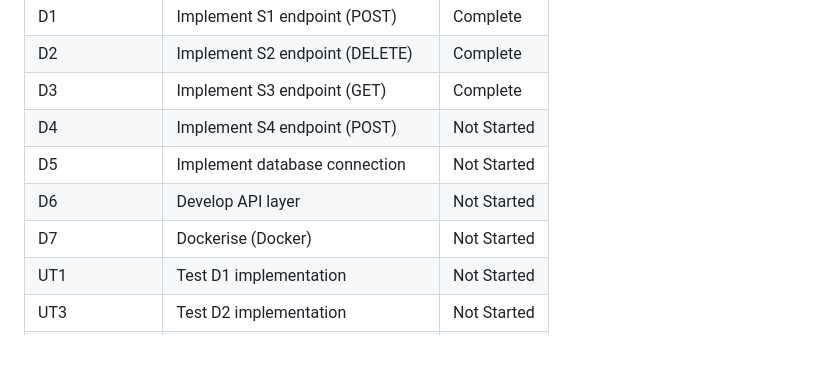
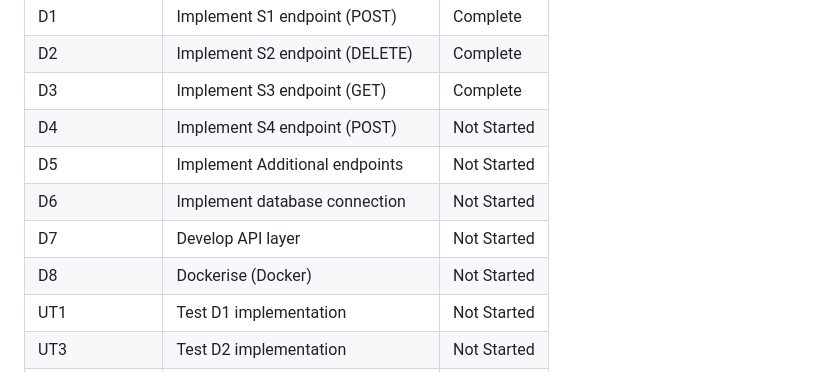
Before and after one commit to milesmfe/Shamzam, a Markdown page: README.md, the part around the change. GitHub-like rendering; blank space fills up the shorter version.

Commit message:
Update README: Insert new Dev requirement (now D5)

```diff
--- a/README.md
+++ b/README.md
@@ -39,9 +39,10 @@ The following implementation requirements must be satisfied:
 | D2             | Implement S2 endpoint (DELETE)   | Complete    |
 | D3             | Implement S3 endpoint (GET)      | Complete    |
 | D4             | Implement S4 endpoint (POST)     | Not Started |
-| D5             | Implement database connection    | Not Started |
-| D6             | Develop API layer                | Not Started |
-| D7             | Dockerise (Docker)               | Not Started |
+| D5             | Implement Additional endpoints   | Not Started |
+| D6             | Implement database connection    | Not Started |
+| D7             | Develop API layer                | Not Started |
+| D8             | Dockerise (Docker)               | Not Started |
 | UT1            | Test D1 implementation           | Not Started |
 | UT3            | Test D2 implementation          | Not Started |
 | UT3            | Test D3 implementation          | Not Started |
```
